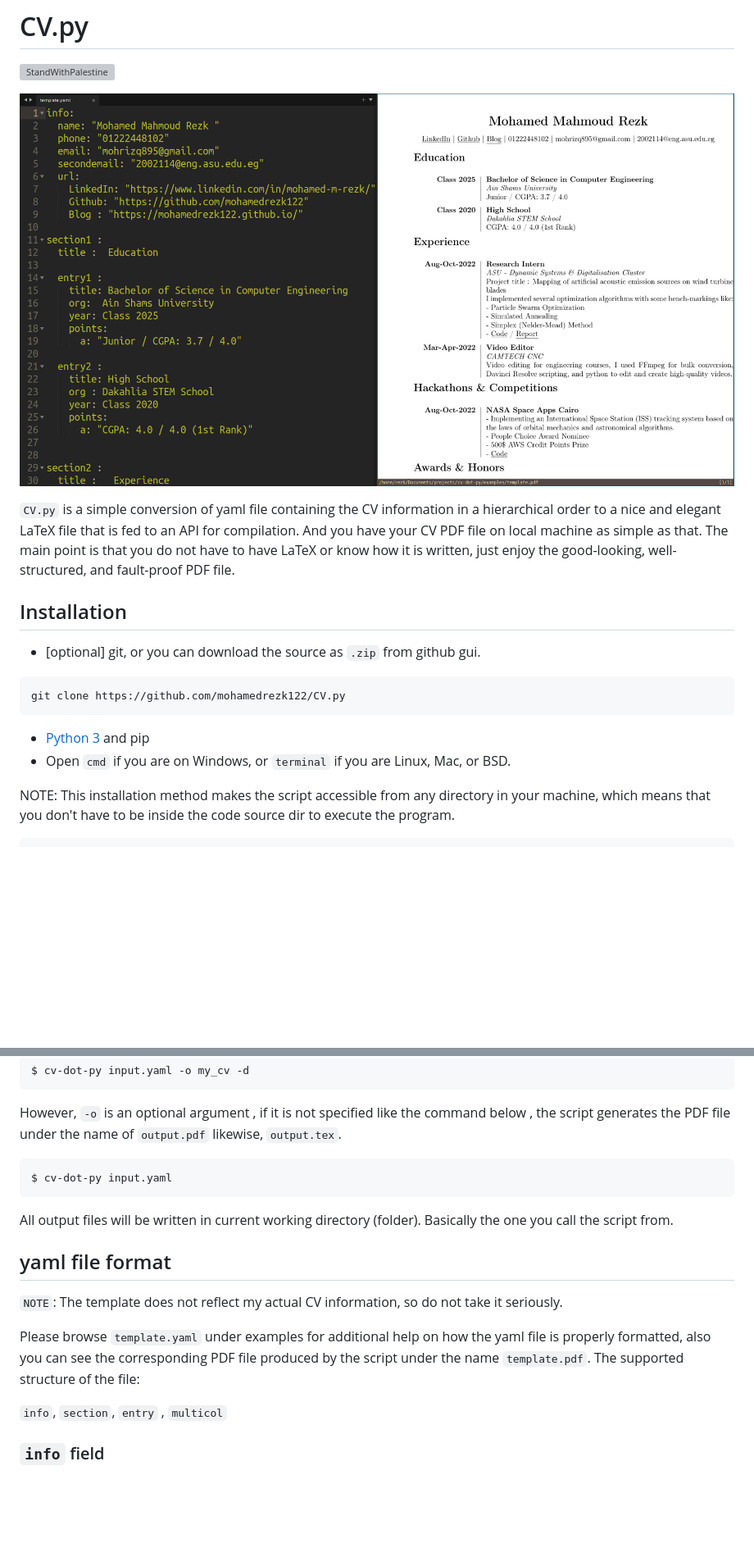
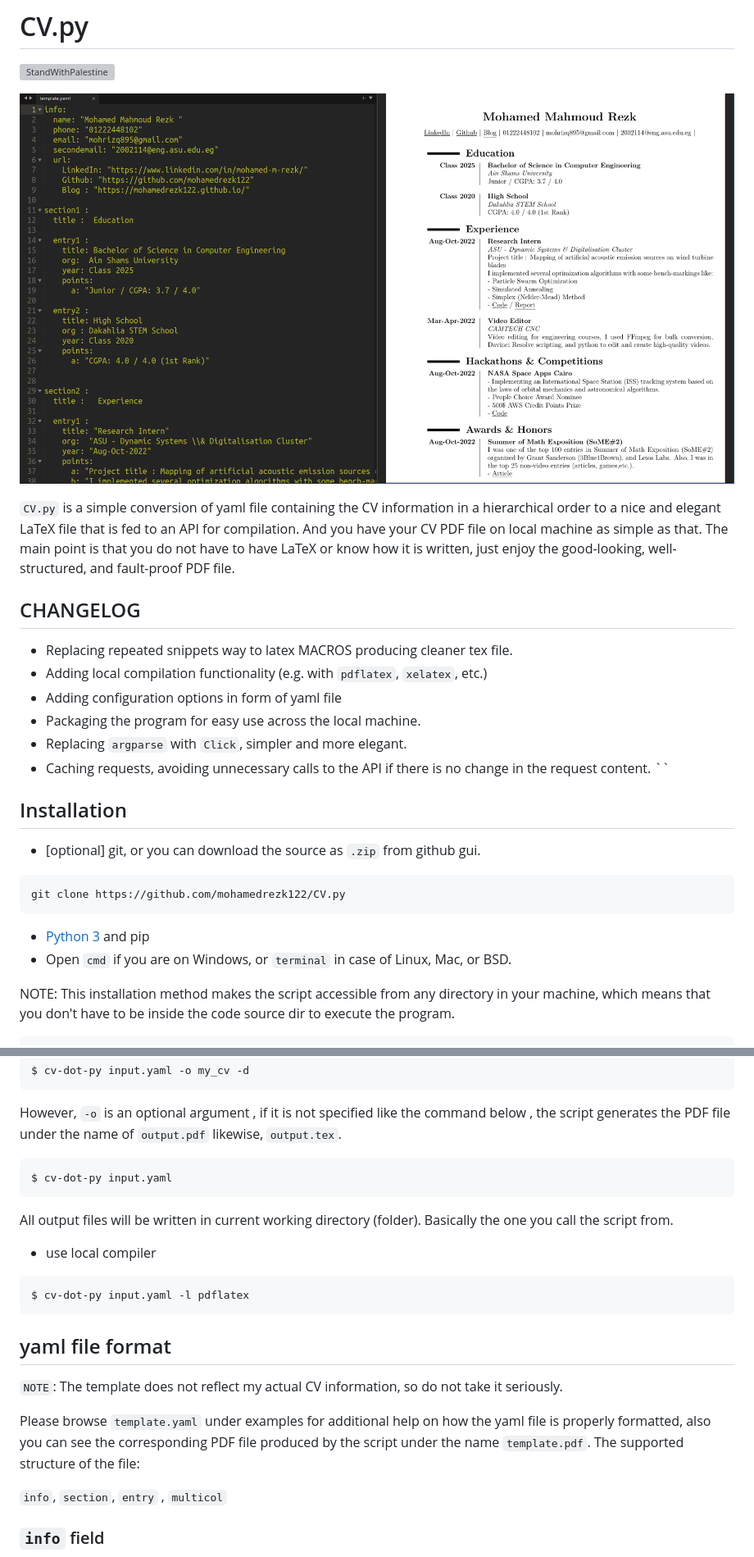
Before and after one commit to mohamedrezk122/CV.py, a Markdown page: README.md, 2 parts joined by grey strips. Shown: that part at 82% size. GitHub-like rendering; pictures changed too: preview.png; blank space fills up the shorter version; grey boxes are pictures that could not be loaded.

Commit message:
Update Readme with changelog

````diff
--- a/README.md
+++ b/README.md
@@ -7,6 +7,14 @@
 
 `CV.py`  is  a simple conversion of yaml file containing the CV information in a hierarchical order to a nice and elegant LaTeX file that is fed to an API for compilation. And you have your CV PDF file on local machine as simple as that. The main point is that you do not have to have LaTeX or know how it is written, just enjoy the good-looking, well-structured, and fault-proof PDF file.
 
+## CHANGELOG
+- Replacing repeated snippets way to latex MACROS producing cleaner tex file.
+- Adding local compilation functionality (e.g. with `pdflatex`, `xelatex`, etc.)
+- Adding configuration options in form of yaml file
+- Packaging the program for easy use across the local machine.
+- Replacing `argparse` with `Click`, simpler and more elegant.
+- Caching requests, avoiding unnecessary calls to the API if there is no change in the request content.
+``
 ## Installation
 
 - [optional] git, or you can download the source as `.zip` from github gui.
@@ -14,7 +22,7 @@
 git clone https://github.com/mohamedrezk122/CV.py
 ```
 - [Python 3](https://www.python.org/downloads/)  and pip
-- Open ```cmd```  if you are on Windows, or ```terminal``` if you are Linux, Mac, or BSD.
+- Open ```cmd```  if you are on Windows, or ```terminal``` in case of Linux, Mac, or BSD.
 
 NOTE: This installation method makes the script accessible from any directory in your machine, which means that you don't have to be inside the code source dir to execute the program.
 
@@ -62,20 +72,25 @@ $ cv-dot-py input.yaml -o my_cv -d
 
 However, `-o` is an optional argument , if it is not specified like the command below , the script generates the PDF file under the name of  `output.pdf` likewise,  `output.tex`.
 
-``` shell
+``` s
 $ cv-dot-py input.yaml
 ```
 
 All output files will be written in current working directory (folder). Basically the one you call the script from.
 
+- use local compiler
+``` sh
+$ cv-dot-py input.yaml -l pdflatex
+```
+
 ## yaml file format
 
 `NOTE`: The template does not reflect my actual CV information, so do not take it seriously.
 
-Please browse ```template.yaml``` under examples for additional help on  how the yaml file is properly formatted, also you can see the corresponding PDF file produced by the script under the name ```template.pdf```.
+Please browse `template.yaml` under examples for additional help on  how the yaml file is properly formatted, also you can see the corresponding PDF file produced by the script under the name `template.pdf`.
 The supported structure of the file:
 
-```info```, ```section```, ```entry``` , ```multicol```
+`info`, `section`, `entry` , `multicol`
 
 ### ```info```  field
 
````
Also changed, not shown: other parts of README.md (+2 -0 lines), 1 other file.
